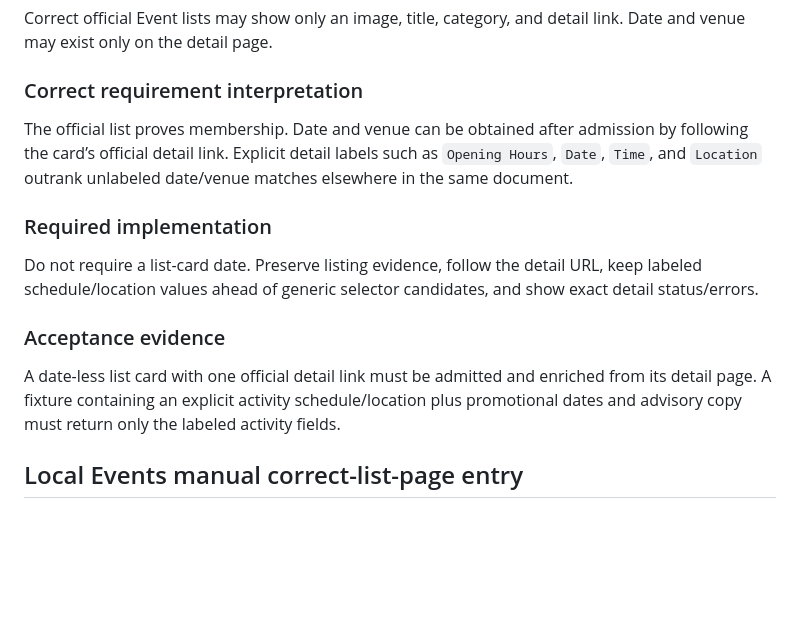
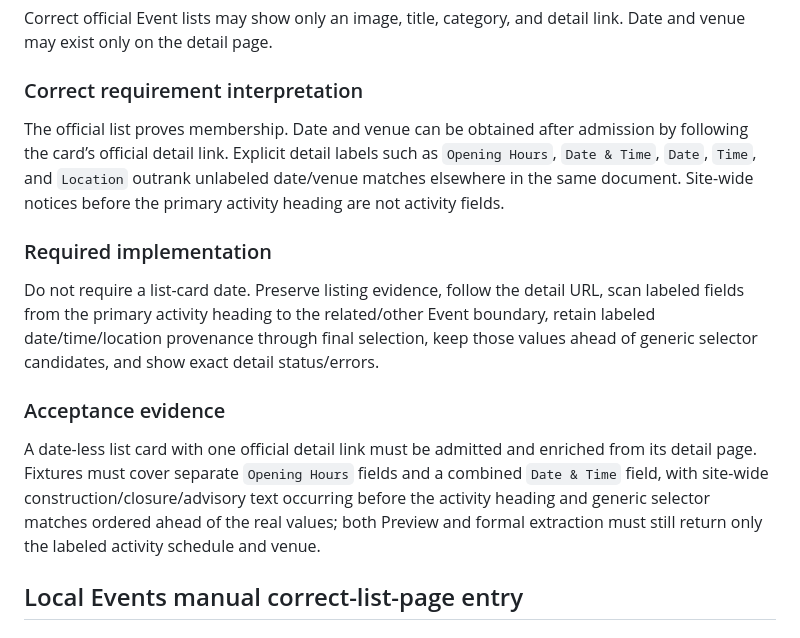
Before and after one commit to renchili/infoScreen, a Markdown page: docs/questions.md, the part around the change. Rendered like a GitHub page; blank space fills up the shorter version.

Commit message:
docs(local-events): cover combined schedule labels

```diff
--- a/docs/questions.md
+++ b/docs/questions.md
@@ -102,15 +102,15 @@ Correct official Event lists may show only an image, title, category, and detail
 
 ### Correct requirement interpretation
 
-The official list proves membership. Date and venue can be obtained after admission by following the card’s official detail link. Explicit detail labels such as `Opening Hours`, `Date`, `Time`, and `Location` outrank unlabeled date/venue matches elsewhere in the same document.
+The official list proves membership. Date and venue can be obtained after admission by following the card’s official detail link. Explicit detail labels such as `Opening Hours`, `Date & Time`, `Date`, `Time`, and `Location` outrank unlabeled date/venue matches elsewhere in the same document. Site-wide notices before the primary activity heading are not activity fields.
 
 ### Required implementation
 
-Do not require a list-card date. Preserve listing evidence, follow the detail URL, keep labeled schedule/location values ahead of generic selector candidates, and show exact detail status/errors.
+Do not require a list-card date. Preserve listing evidence, follow the detail URL, scan labeled fields from the primary activity heading to the related/other Event boundary, retain labeled date/time/location provenance through final selection, keep those values ahead of generic selector candidates, and show exact detail status/errors.
 
 ### Acceptance evidence
 
-A date-less list card with one official detail link must be admitted and enriched from its detail page. A fixture containing an explicit activity schedule/location plus promotional dates and advisory copy must return only the labeled activity fields.
+A date-less list card with one official detail link must be admitted and enriched from its detail page. Fixtures must cover separate `Opening Hours` fields and a combined `Date & Time` field, with site-wide construction/closure/advisory text occurring before the activity heading and generic selector matches ordered ahead of the real values; both Preview and formal extraction must still return only the labeled activity schedule and venue.
 
 ## Local Events manual correct-list-page entry
 
```
